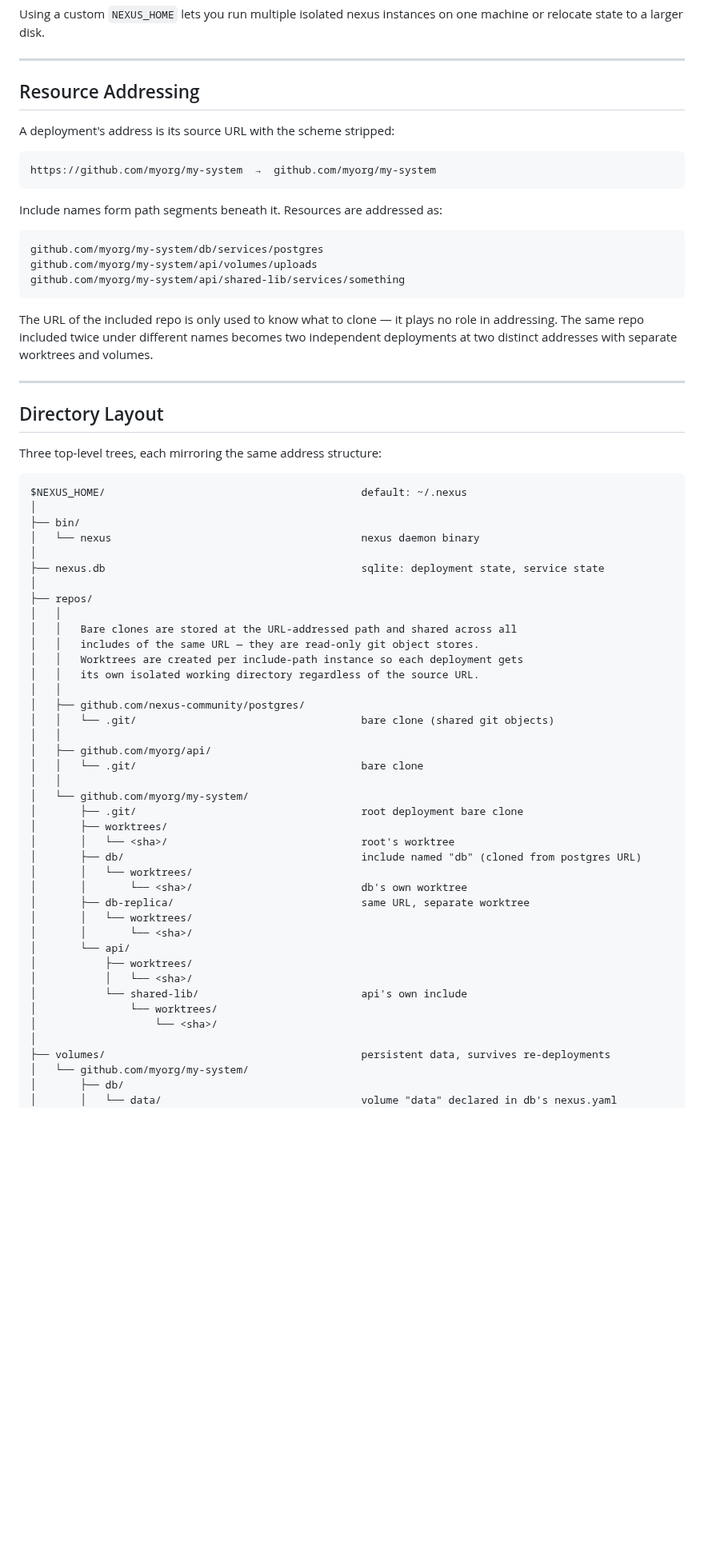
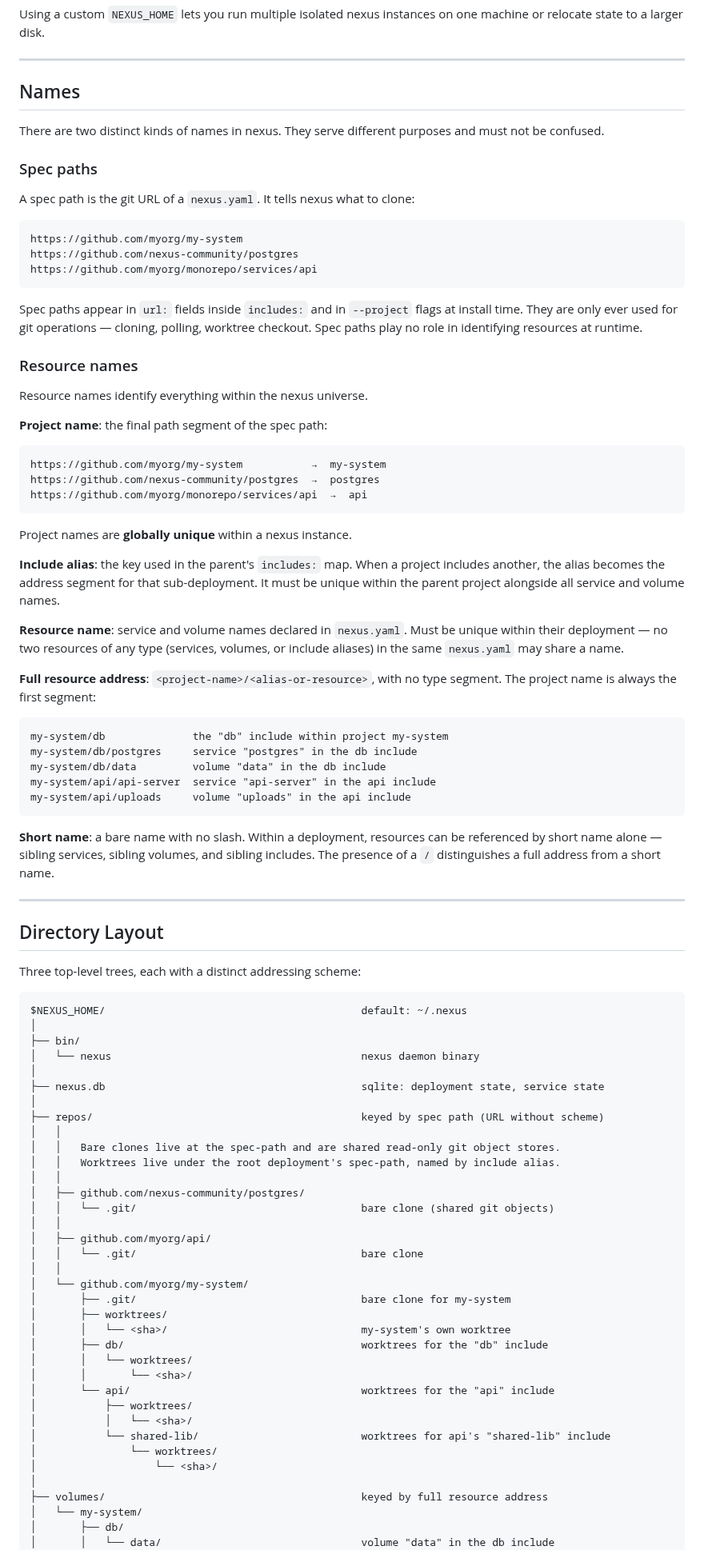
Before and after one commit to rdkal/nexus, a Markdown page: DESIGN.md, the part around one of its changes. Shown at 80% size. GitHub-like rendering; blank space fills up the shorter version.

````diff
--- a/DESIGN.md
+++ b/DESIGN.md
@@ -72,31 +74,66 @@ or relocate state to a larger disk.
 
 ---
 
-## Resource Addressing
+## Names
 
-A deployment's address is its source URL with the scheme stripped:
+There are two distinct kinds of names in nexus. They serve different purposes and must not be confused.
+
+### Spec paths
+
+A spec path is the git URL of a `nexus.yaml`. It tells nexus what to clone:
 
 ```
-https://github.com/myorg/my-system  →  github.com/myorg/my-system
+https://github.com/myorg/my-system
+https://github.com/nexus-community/postgres
+https://github.com/myorg/monorepo/services/api
 ```
 
-Include names form path segments beneath it. Resources are addressed as:
+Spec paths appear in `url:` fields inside `includes:` and in `--project` flags at install
+time. They are only ever used for git operations — cloning, polling, worktree checkout.
+Spec paths play no role in identifying resources at runtime.
+
+### Resource names
+
+Resource names identify everything within the nexus universe.
+
+**Project name**: the final path segment of the spec path:
 
 ```
-github.com/myorg/my-system/db/services/postgres
-github.com/myorg/my-system/api/volumes/uploads
-github.com/myorg/my-system/api/shared-lib/services/something
+https://github.com/myorg/my-system           →  my-system
+https://github.com/nexus-community/postgres  →  postgres
+https://github.com/myorg/monorepo/services/api  →  api
 ```
 
-The URL of the included repo is only used to know what to clone — it plays no role
-in addressing. The same repo included twice under different names becomes two
-independent deployments at two distinct addresses with separate worktrees and volumes.
+Project names are **globally unique** within a nexus instance.
+
+**Include alias**: the key used in the parent's `includes:` map. When a project includes
+another, the alias becomes the address segment for that sub-deployment. It must be unique
+within the parent project alongside all service and volume names.
+
+**Resource name**: service and volume names declared in `nexus.yaml`. Must be unique within
+their deployment — no two resources of any type (services, volumes, or include aliases) in
+the same `nexus.yaml` may share a name.
+
+**Full resource address**: `<project-name>/<alias-or-resource>`, with no type segment.
+The project name is always the first segment:
+
+```
+my-system/db              the "db" include within project my-system
+my-system/db/postgres     service "postgres" in the db include
+my-system/db/data         volume "data" in the db include
+my-system/api/api-server  service "api-server" in the api include
+my-system/api/uploads     volume "uploads" in the api include
+```
+
+**Short name**: a bare name with no slash. Within a deployment, resources can be
+referenced by short name alone — sibling services, sibling volumes, and sibling includes.
+The presence of a `/` distinguishes a full address from a short name.
 
 ---
 
 ## Directory Layout
 
-Three top-level trees, each mirroring the same address structure:
+Three top-level trees, each with a distinct addressing scheme:
 
 ```
 $NEXUS_HOME/                                         default: ~/.nexus
@@ -106,12 +143,10 @@ $NEXUS_HOME/                                         default: ~/.nexus
 │
 ├── nexus.db                                         sqlite: deployment state, service state
 │
-├── repos/
+├── repos/                                           keyed by spec path (URL without scheme)
 │   │
-│   │   Bare clones are stored at the URL-addressed path and shared across all
-│   │   includes of the same URL — they are read-only git object stores.
-│   │   Worktrees are created per include-path instance so each deployment gets
-│   │   its own isolated working directory regardless of the source URL.
+│   │   Bare clones live at the spec-path and are shared read-only git object stores.
+│   │   Worktrees live under the root deployment's spec-path, named by include alias.
 │   │
 │   ├── github.com/nexus-community/postgres/
 │   │   └── .git/                                    bare clone (shared git objects)
@@ -120,24 +155,21 @@ $NEXUS_HOME/                                         default: ~/.nexus
 │   │   └── .git/                                    bare clone
 │   │
 │   └── github.com/myorg/my-system/
-│       ├── .git/                                    root deployment bare clone
+│       ├── .git/                                    bare clone for my-system
 │       ├── worktrees/
-│       │   └── <sha>/                               root's worktree
-│       ├── db/                                      include named "db" (cloned from postgres URL)
-│       │   └── worktrees/
-│       │       └── <sha>/                           db's own worktree
-│       ├── db-replica/                              same URL, separate worktree
+│       │   └── <sha>/                               my-system's own worktree
+│       ├── db/                                      worktrees for the "db" include
 │       │   └── worktrees/
 │       │       └── <sha>/
-│       └── api/
+│       └── api/                                     worktrees for the "api" include
 │           ├── worktrees/
 │           │   └── <sha>/
-│           └── shared-lib/                          api's own include
+│           └── shared-lib/                          worktrees for api's "shared-lib" include
 │               └── worktrees/
 │                   └── <sha>/
 │
-├── volumes/                                         persistent data, survives re-deployments
-│   └── github.com/myorg/my-system/
+├── volumes/                                         keyed by full resource address
+│   └── my-system/
 │       ├── db/
-│       │   └── data/                                volume "data" declared in db's nexus.yaml
+│       │   └── data/                                volume "data" in the db include
 │       └── api/
````
Also changed, not shown: other parts of DESIGN.md (+123 -151 lines).
